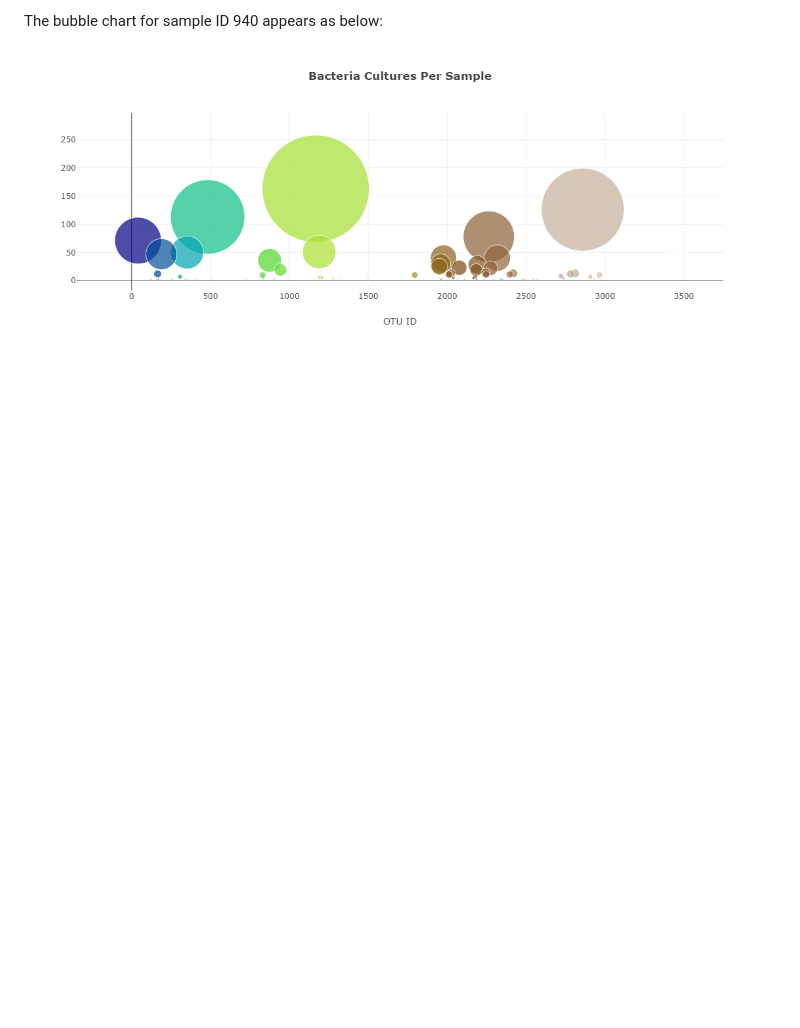
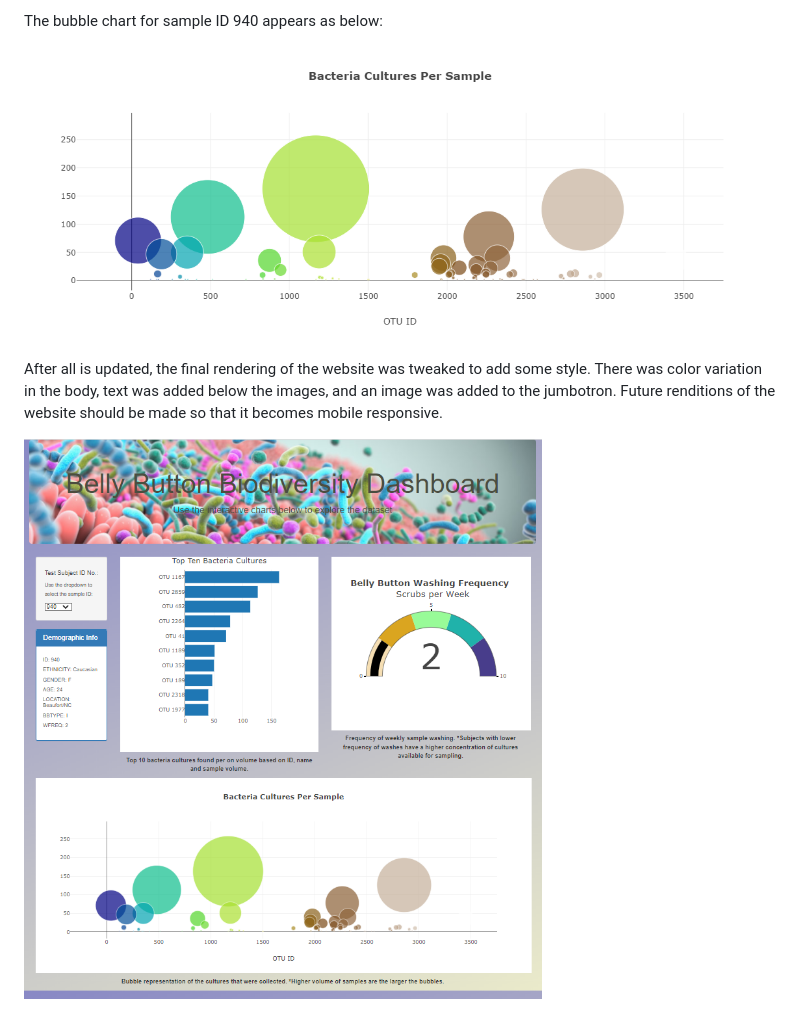
Before and after one commit to pazcona99/Belly_Button_Microbiome_Challenge, a Markdown page: README.md, the part around the change. Drawn GitHub-style; pictures changed too: Images/Final_Website.PNG (added); blank space fills up the shorter version.

```diff
--- a/README.md
+++ b/README.md
@@ -26,3 +26,7 @@ The third chart to be updated is a bubble chart that will display the following
 The bubble chart for sample ID 940 appears as below:
 
 ![Bubble_Chart_Belly_Button](./Images/bubble_chart.png)
+
+After all is updated, the final rendering of the website was tweaked to add some style. There was color variation in the body, text was added below the images, and an image was added to the jumbotron. Future renditions of the website should be made so that it becomes mobile responsive.
+
+![Final_Belly_Button](./Images/Final_Website.PNG)
```
Also changed, not shown: 1 other file.
